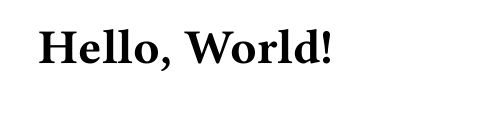
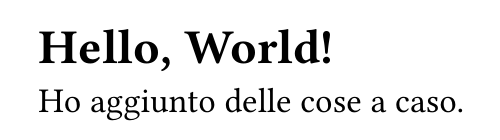
Before and after one commit to Stef4noo/palestra-typst, a Typst document (src/main.typ): part of the page, cut so that both start at the same text. Compiled offline with Typst 0.15.

Commit message:
test con modifica file typ

```diff
--- a/src/main.typ
+++ b/src/main.typ
@@ -1,3 +1,5 @@
 #set page(margin: 1in)
 
 = Hello, World!
+
+Ho aggiunto delle cose a caso.
```
